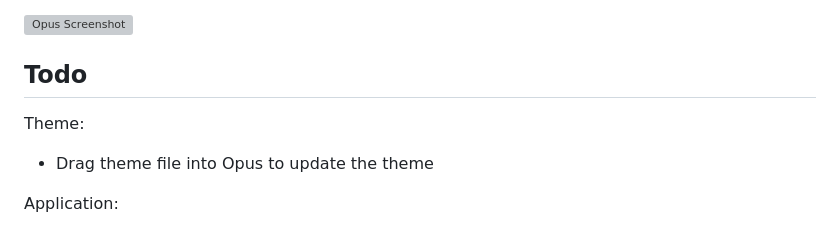
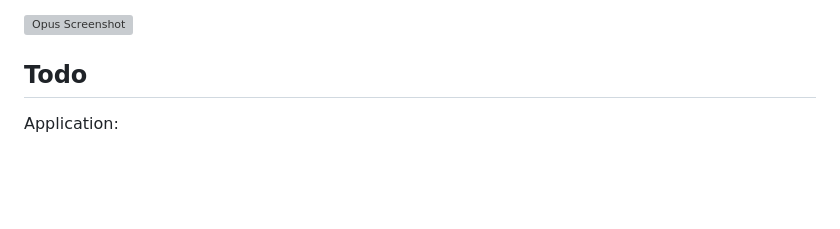
Before and after one commit to pacocoursey/Opus, a Markdown page: README.md, the part around the change. GitHub-like rendering; blank space fills up the shorter version; grey boxes are pictures that could not be loaded.

```diff
--- a/README.md
+++ b/README.md
@@ -16,10 +16,6 @@ Keep in mind this project is still under development.
 ![Opus Screenshot](https://pacocoursey.github.io/img/opus.png?raw=true)
 
 ## Todo
-
-Theme:
-
-- Drag theme file into Opus to update the theme
 
 Application:
 
```
Also changed, not shown: icon.png (added), 11 other files.
